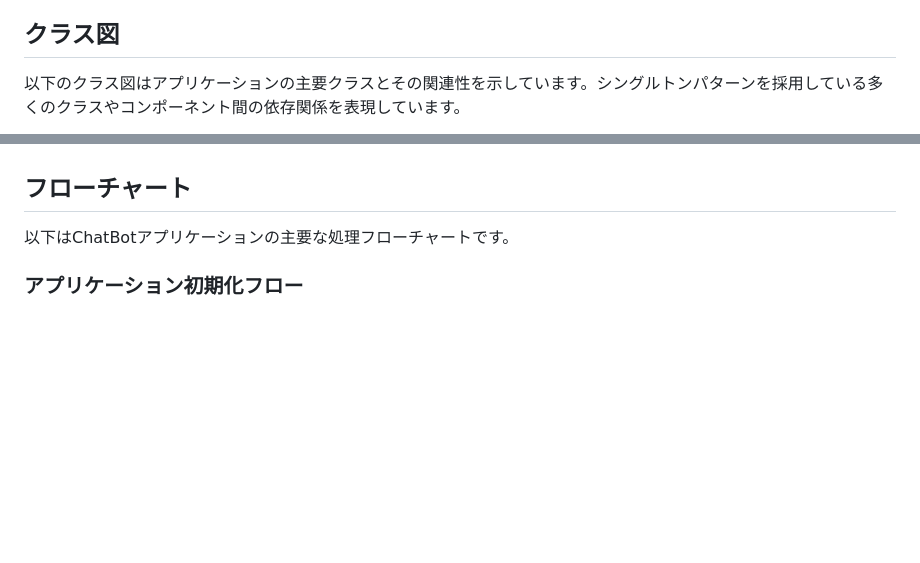
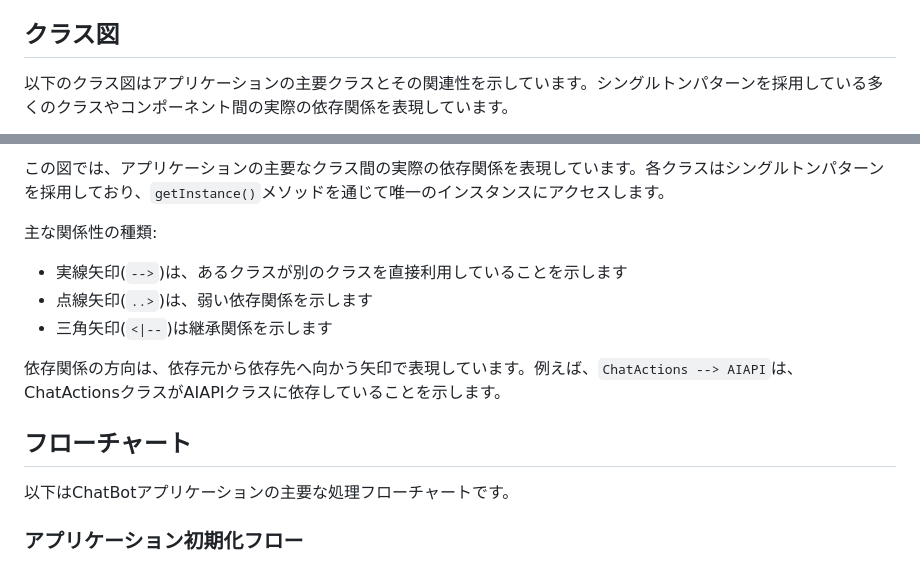
Before and after one commit to SuperPyonchiX/ChatBot, a Markdown page: ChatBot_設計仕様書.md, 2 parts joined by grey strips. Rendered like a GitHub page; blank space fills up the shorter version.

````diff
--- a/ChatBot_設計仕様書.md
+++ b/ChatBot_設計仕様書.md
@@ -858,7 +858,7 @@ ChatBotアプリケーションのUI設計は、直感的な操作性、レス
 
 ## クラス図
 
-以下のクラス図はアプリケーションの主要クラスとその関連性を示しています。シングルトンパターンを採用している多くのクラスやコンポーネント間の依存関係を表現しています。
+以下のクラス図はアプリケーションの主要クラスとその関連性を示しています。シングルトンパターンを採用している多くのクラスやコンポーネント間の実際の依存関係を表現しています。
 
 ```mermaid
 classDiagram
@@ -1177,3 +1275,11 @@ classDiagram
+この図では、アプリケーションの主要なクラス間の実際の依存関係を表現しています。各クラスはシングルトンパターンを採用しており、`getInstance()`メソッドを通じて唯一のインスタンスにアクセスします。
+
+主な関係性の種類:
+- 実線矢印(`-->`)は、あるクラスが別のクラスを直接利用していることを示します
+- 点線矢印(`..>`)は、弱い依存関係を示します
+- 三角矢印(`<|--`)は継承関係を示します
+
+依存関係の方向は、依存元から依存先へ向かう矢印で表現しています。例えば、`ChatActions --> AIAPI`は、ChatActionsクラスがAIAPIクラスに依存していることを示します。
 
 ## フローチャート
 
````
Also changed, not shown: other parts of ChatBot_設計仕様書.md (+213 -115 lines).
